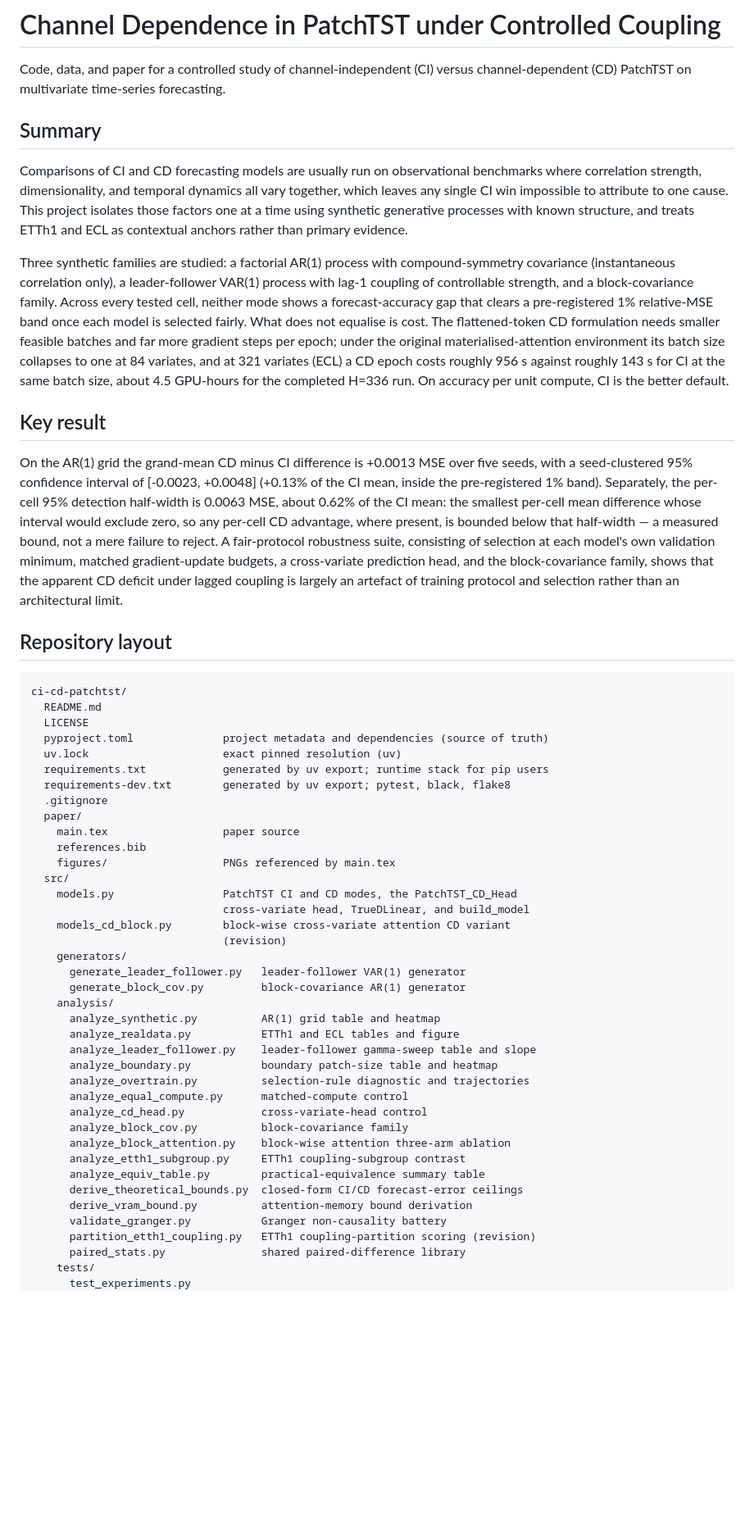
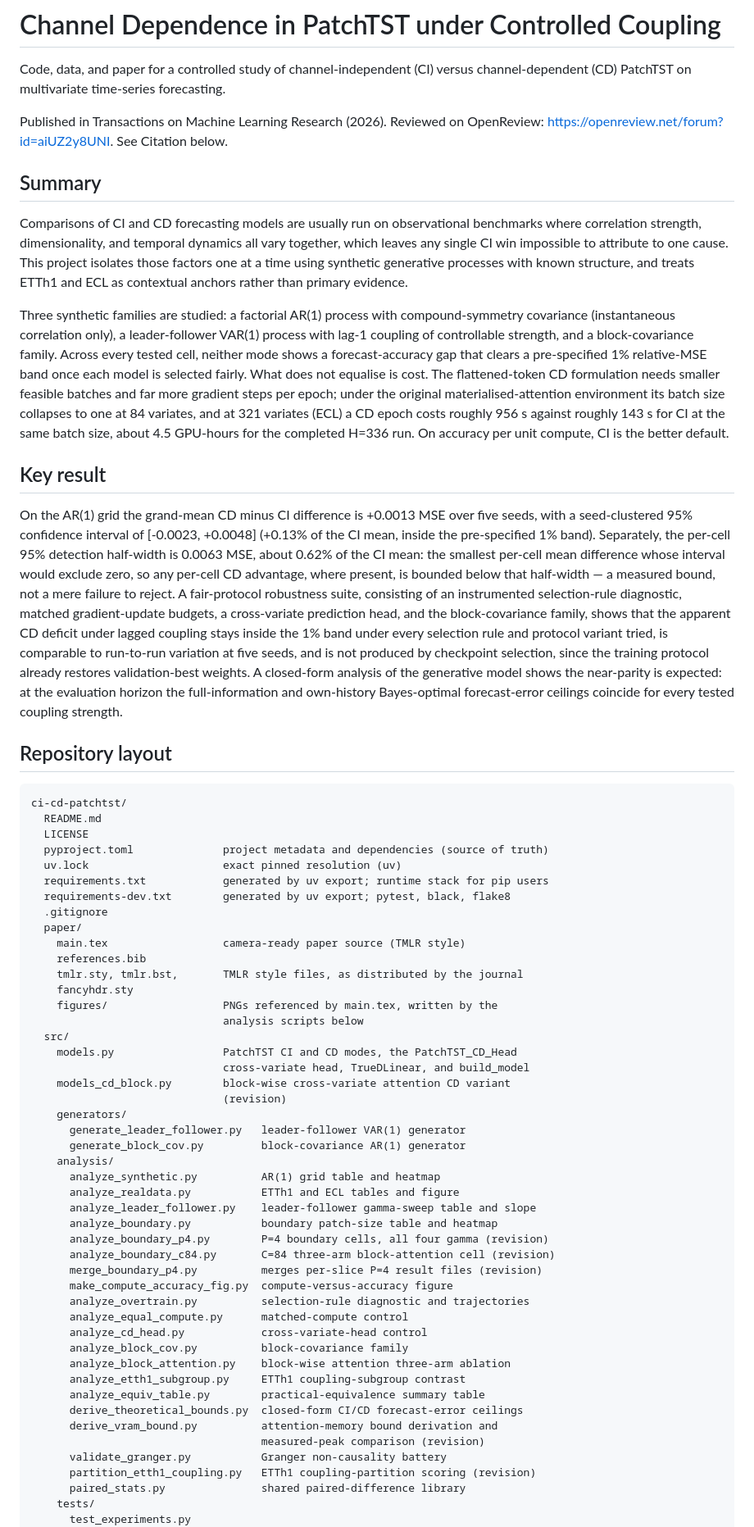
Before and after one commit to AdiMendelowitz/ci-cd-patchtst, a Markdown page: README.md, the part around one of its changes. Shown at 82% size. Rendered like a GitHub page; blank space fills up the shorter version.

Commit message:
Update README for the accepted paper: current findings, full reproduction table, revision results inventory, citation and licence

```diff
--- a/README.md
+++ b/README.md
@@ -2,6 +2,9 @@
 
 Code, data, and paper for a controlled study of channel-independent (CI) versus
 channel-dependent (CD) PatchTST on multivariate time-series forecasting.
+
+Published in Transactions on Machine Learning Research (2026). Reviewed on
+OpenReview: https://openreview.net/forum?id=aiUZ2y8UNI. See Citation below.
 
 ## Summary
 
@@ -16,7 +19,7 @@ Three synthetic families are studied: a factorial AR(1) process with
 compound-symmetry covariance (instantaneous correlation only), a leader-follower
 VAR(1) process with lag-1 coupling of controllable strength, and a
 block-covariance family. Across every tested cell, neither mode shows a
-forecast-accuracy gap that clears a pre-registered 1% relative-MSE band once each
+forecast-accuracy gap that clears a pre-specified 1% relative-MSE band once each
 model is selected fairly. What does not equalise is cost. The flattened-token CD
 formulation needs smaller feasible batches and far more gradient steps per
 epoch; under the original materialised-attention environment its batch size
@@ -29,16 +32,21 @@ better default.
 
 On the AR(1) grid the grand-mean CD minus CI difference is +0.0013 MSE over five
 seeds, with a seed-clustered 95% confidence interval of [-0.0023, +0.0048]
-(+0.13% of the CI mean, inside the pre-registered 1% band). Separately, the per-cell 95%
+(+0.13% of the CI mean, inside the pre-specified 1% band). Separately, the per-cell 95%
 detection half-width is 0.0063 MSE, about 0.62% of the CI mean: the smallest
 per-cell mean difference whose interval would exclude zero, so any per-cell CD
 advantage, where present, is bounded below that half-width — a measured bound,
 not a mere failure to reject. A fair-protocol robustness suite,
-consisting of selection at each model's own validation minimum, matched
+consisting of an instrumented selection-rule diagnostic, matched
 gradient-update budgets, a cross-variate prediction head, and the
 block-covariance family, shows that the apparent CD deficit under lagged coupling
-is largely an artefact of training protocol and selection rather than an
-architectural limit.
+stays inside the 1% band under every selection rule and protocol variant
+tried, is comparable to run-to-run variation at five seeds, and is not produced
+by checkpoint selection, since the training protocol already restores
+validation-best weights. A closed-form analysis of the generative model shows
+the near-parity is expected: at the evaluation horizon the full-information and
+own-history Bayes-optimal forecast-error ceilings coincide for every tested
+coupling strength.
 
 ## Repository layout
 
@@ -52,9 +60,12 @@ ci-cd-patchtst/
   requirements-dev.txt        generated by uv export; pytest, black, flake8
   .gitignore
   paper/
-    main.tex                  paper source
+    main.tex                  camera-ready paper source (TMLR style)
     references.bib
-    figures/                  PNGs referenced by main.tex
+    tmlr.sty, tmlr.bst,       TMLR style files, as distributed by the journal
+    fancyhdr.sty
+    figures/                  PNGs referenced by main.tex, written by the
+                              analysis scripts below
   src/
     models.py                 PatchTST CI and CD modes, the PatchTST_CD_Head
                               cross-variate head, TrueDLinear, and build_model
@@ -68,6 +79,10 @@ ci-cd-patchtst/
       analyze_realdata.py           ETTh1 and ECL tables and figure
       analyze_leader_follower.py    leader-follower gamma-sweep table and slope
       analyze_boundary.py           boundary patch-size table and heatmap
+      analyze_boundary_p4.py        P=4 boundary cells, all four gamma (revision)
+      analyze_boundary_c84.py       C=84 three-arm block-attention cell (revision)
+      merge_boundary_p4.py          merges per-slice P=4 result files (revision)
+      make_compute_accuracy_fig.py  compute-versus-accuracy figure
       analyze_overtrain.py          selection-rule diagnostic and trajectories
       analyze_equal_compute.py      matched-compute control
       analyze_cd_head.py            cross-variate-head control
@@ -76,7 +91,8 @@ ci-cd-patchtst/
       analyze_etth1_subgroup.py     ETTh1 coupling-subgroup contrast
       analyze_equiv_table.py        practical-equivalence summary table
       derive_theoretical_bounds.py  closed-form CI/CD forecast-error ceilings
-      derive_vram_bound.py          attention-memory bound derivation
+      derive_vram_bound.py          attention-memory bound derivation and
+                                    measured-peak comparison (revision)
       validate_granger.py           Granger non-causality battery
       partition_etth1_coupling.py   ETTh1 coupling-partition scoring (revision)
       paired_stats.py               shared paired-difference library
```
Also changed, not shown: other parts of README.md (+30 -5 lines).
